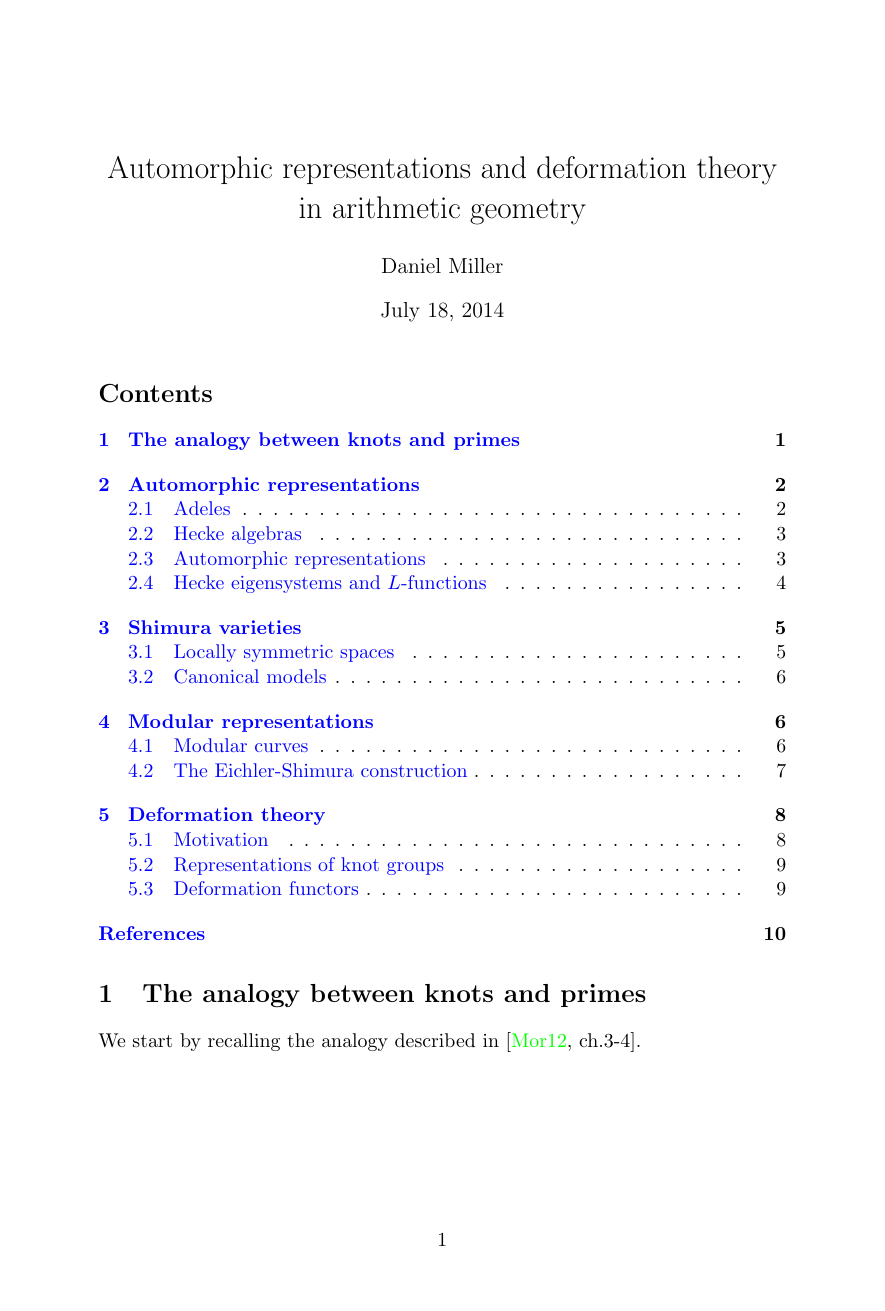
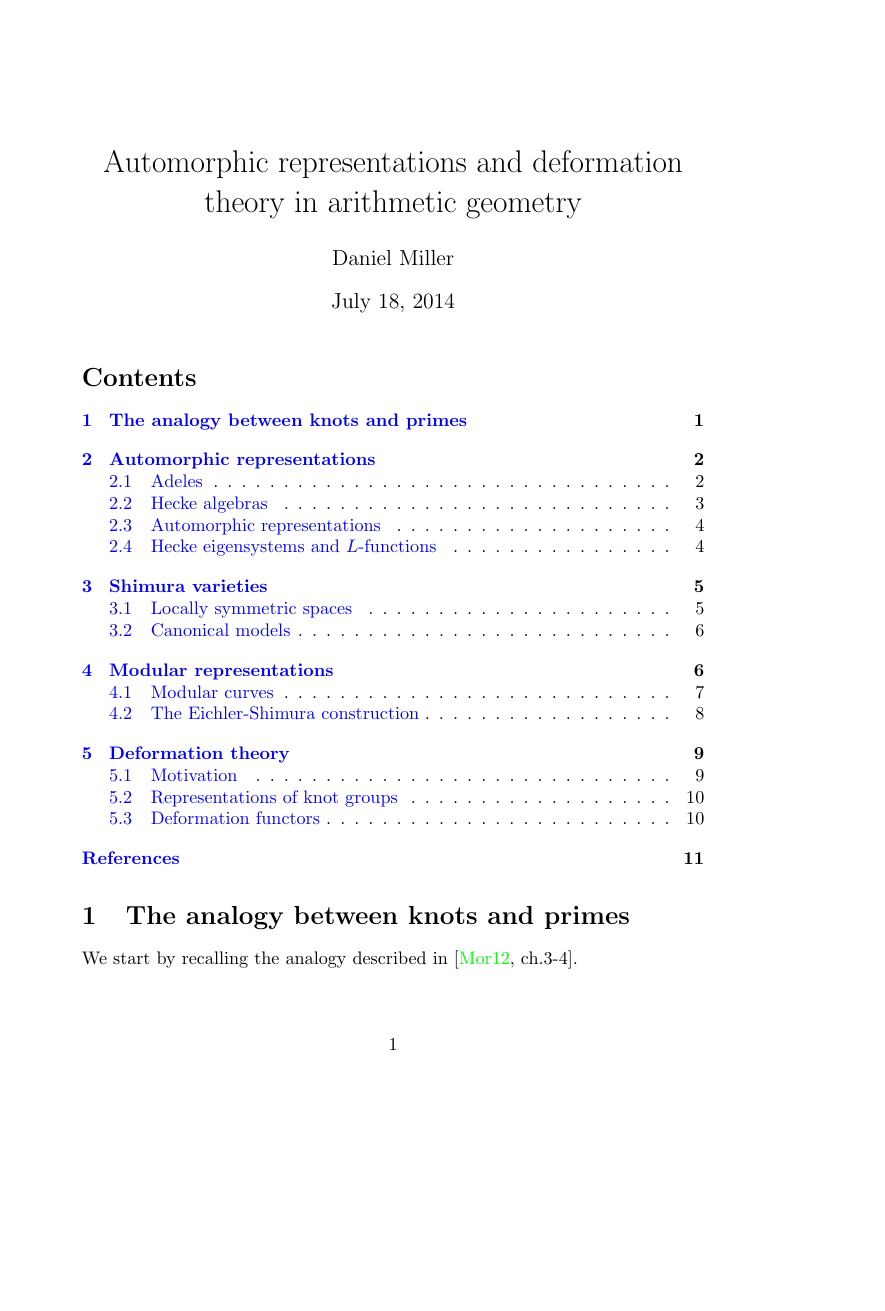
Before and after one commit to dkmiller/tidbits, a LaTeX document (2014-07-14_primes-knots.tex): page 1 of 11, the shorter picture padded with empty space. Compiled offline with pdfLaTeX.

Commit message:
new page size

```diff
--- a/2014-07-14_primes-knots.tex
+++ b/2014-07-14_primes-knots.tex
@@ -1,9 +1,9 @@
-\documentclass[11pt]{article}
+\documentclass{article}
 
 \usepackage{amsmath,amssymb,extarrows,mathrsfs}
 \usepackage[nottoc]{tocbibind}
 \usepackage[colorlinks,linkcolor=blue]{hyperref}
-\usepackage[paperwidth=6.75in,paperheight=10in,textwidth=5.25in,textheight=8.5in]{geometry}
+\usepackage[paperwidth=6in,paperheight=8.5in,textwidth=4.75in,textheight=7in]{geometry}
 \usepackage[all]{xy}
 \DeclareMathOperator{\annihilator}{ann}
 \DeclareMathOperator{\automorphism}{Aut}
```
